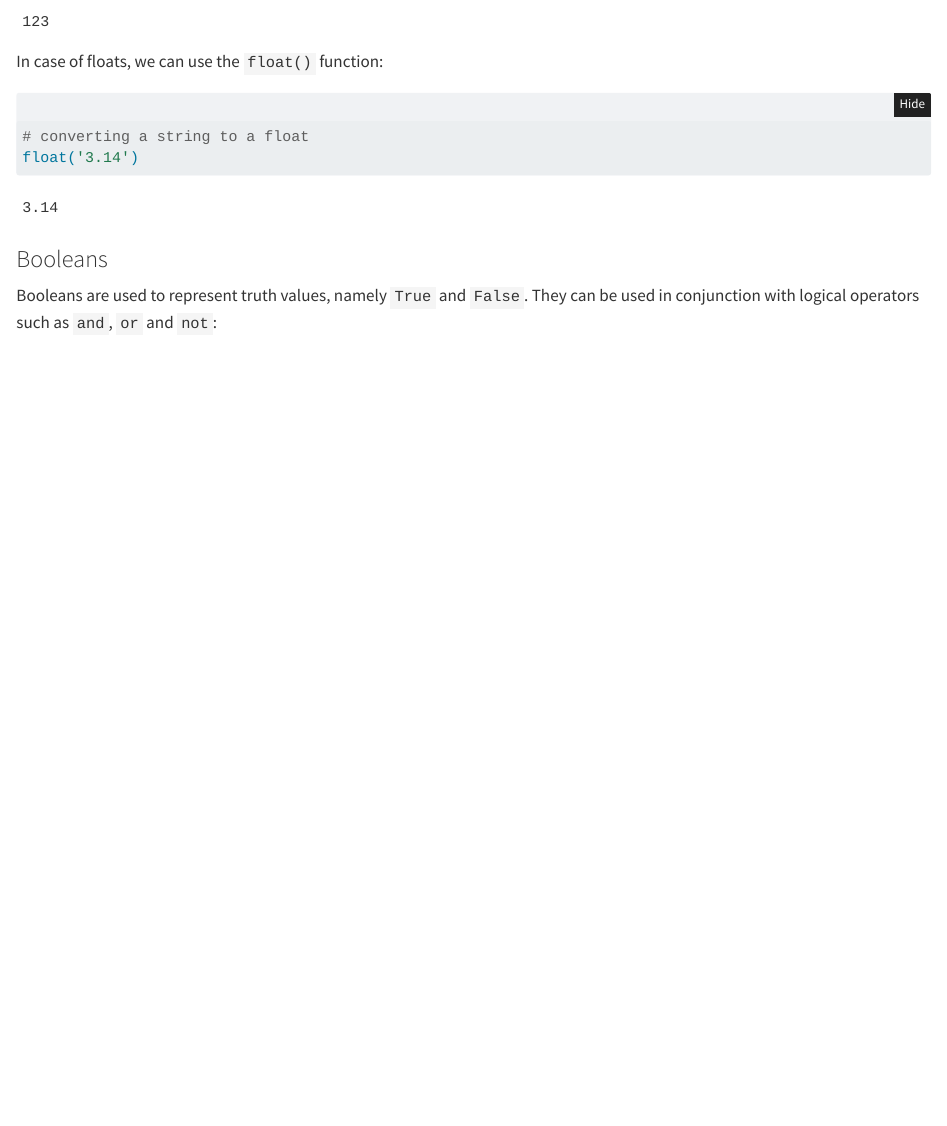
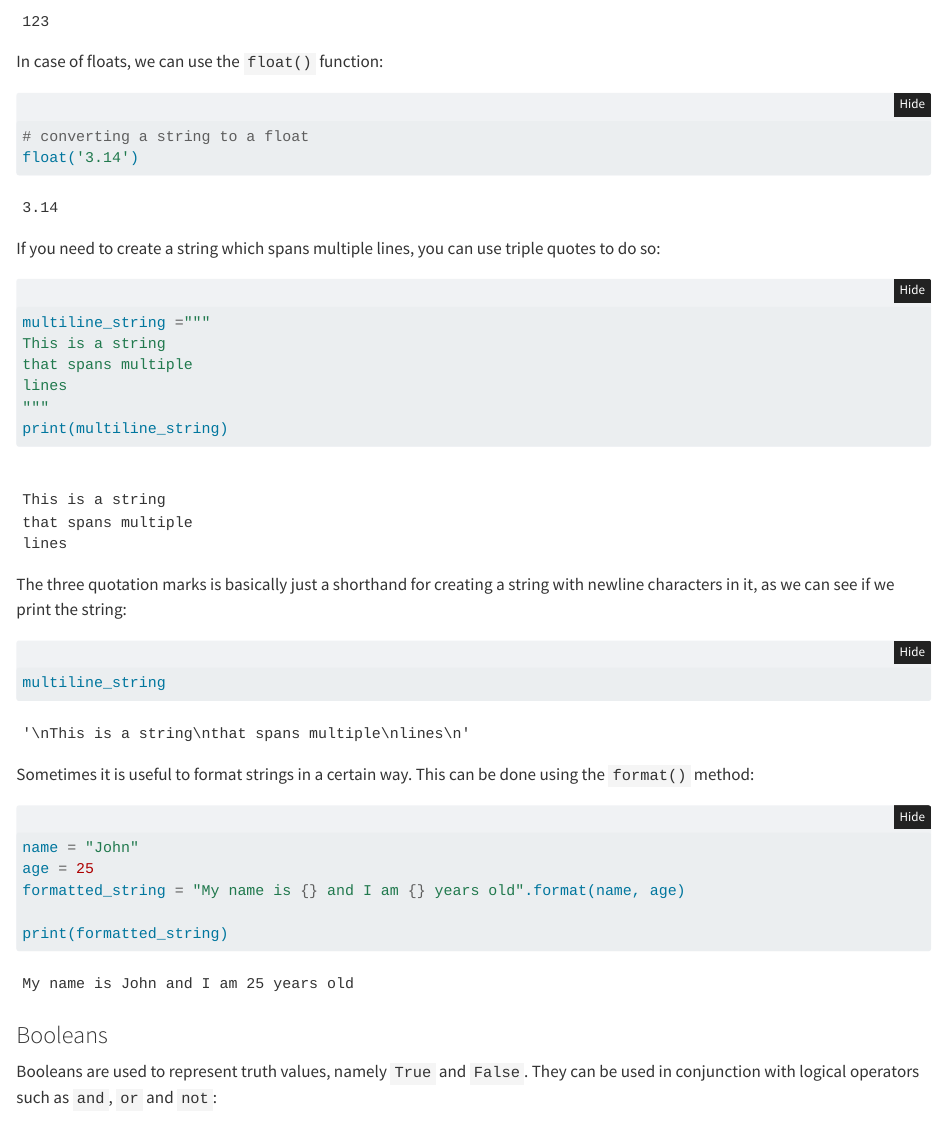
Before and after one commit to TeroJii/python-book, a Quarto document (intro.qmd): the page in a window 1100 px wide, from 3680 px down. Rendered offline with R 4.5, knitr and Pandoc in place of Quarto, with nearby package versions; folded parts are opened.

Commit message:
add string examples

````diff
--- a/intro.qmd
+++ b/intro.qmd
@@ -171,6 +171,35 @@ In case of floats, we can use the `float()` function:
 float('3.14')
 ```
 
+If you need to create a string which spans multiple lines, you can use triple quotes to do so:
+```{python}
+#| code-fold: false
+multiline_string ="""
+This is a string
+that spans multiple
+lines
+"""
+print(multiline_string)
+```
+
+The three quotation marks is basically just a shorthand for creating a string with newline characters in it, as we can see if we print the string:
+
+```{python}
+#| code-fold: false
+multiline_string
+```
+
+Sometimes it is useful to format strings in a certain way. This can be done using the `format()` method:
+
+```{python}
+#| code-fold: false
+
+name = "John"
+age = 25
+formatted_string = "My name is {} and I am {} years old".format(name, age)
+
+print(formatted_string)
+```
 
 ### Booleans
 
````
